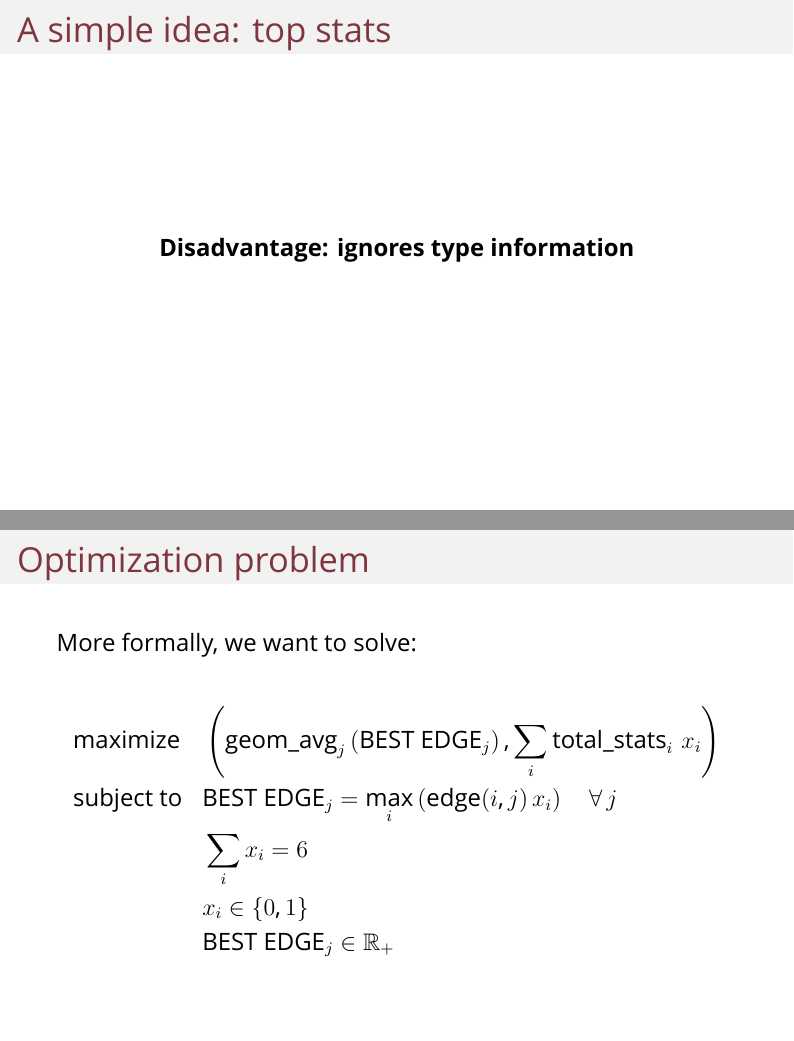
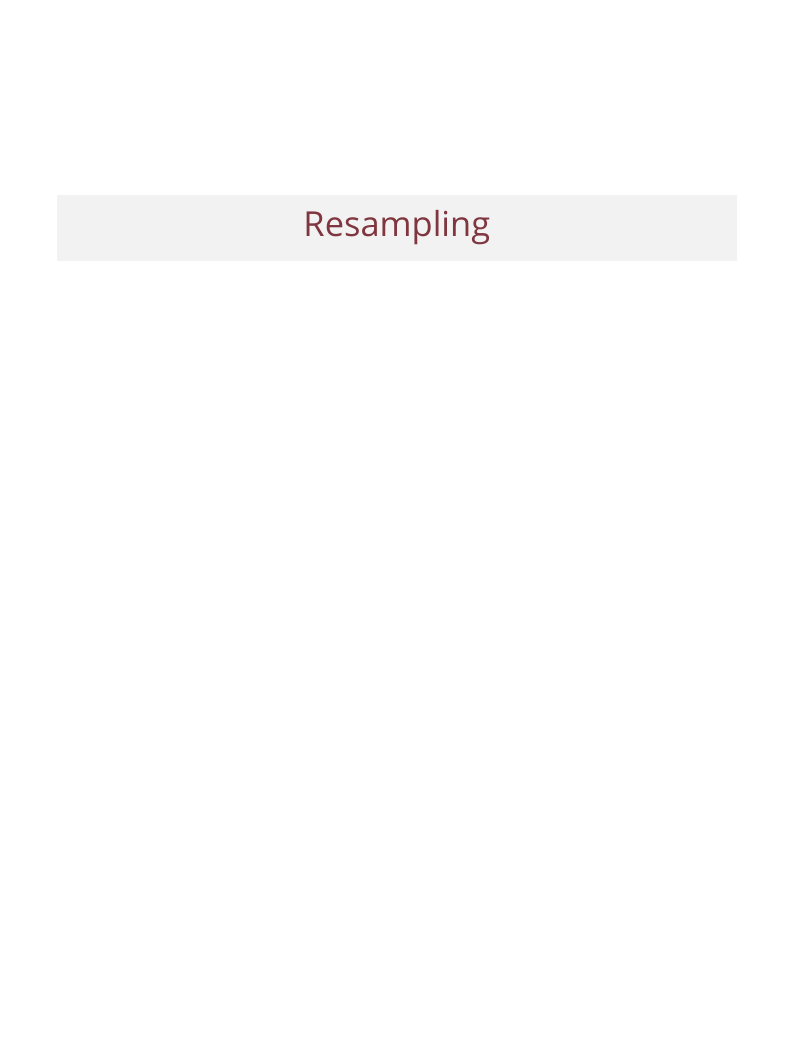
Before and after one commit to tommyod/rng, LaTeX slides (presentation/presentation.tex): pages 10 and 11 of 17 before the commit and page 10 of 15 after it, the two joined at a grey line, the shorter picture padded with empty space. Compiled offline with XeLaTeX; a missing font is replaced by an installed copy or a similar font.

Commit message:
removed old slides

```diff
--- a/presentation/presentation.tex
+++ b/presentation/presentation.tex
@@ -341,33 +341,6 @@ list(simulate_rng(years, yearly, interest))
 \end{columns}
 \end{frame}
 
-\begin{frame}[fragile]{A simple idea: top stats}
-\begin{figure}
-	\centering
-	% \includegraphics[width=0.7\linewidth]{figs/best_stats_party}
-	\begin{center}
-		\textbf{Disadvantage: ignores type information}
-	\end{center}
-\end{figure}
-\end{frame}
-
-\begin{frame}[fragile]{Optimization problem}
-	More formally, we want to solve:
-	\\
-	\begin{align*}
-	& \text{maximize}   &&
-	\left(
-	\operatorname{geom\_avg}_j \left( \text{BEST EDGE}_j \right) ,
-	\sum_i \operatorname{total\_stats}_i \, x_i
-	\right)
-	\\
-	& \text{subject to} && \text{BEST EDGE}_j= \max_i \left( \text{edge}(i, j) \, x_i \right) \quad \forall \, j \\
-	& && \sum_i x_i = 6    \\
-	& && x_{i} \in \{0, 1\}   \\
-& && 	\text{BEST EDGE}_j \in \mathbb{R}_+
-	\end{align*}
-\end{frame}
-
 
 \section{Resampling}
 
```
